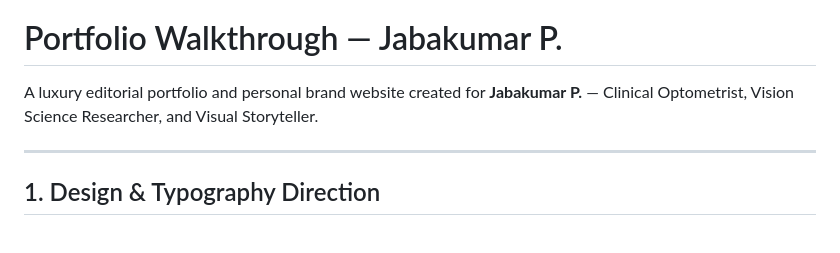
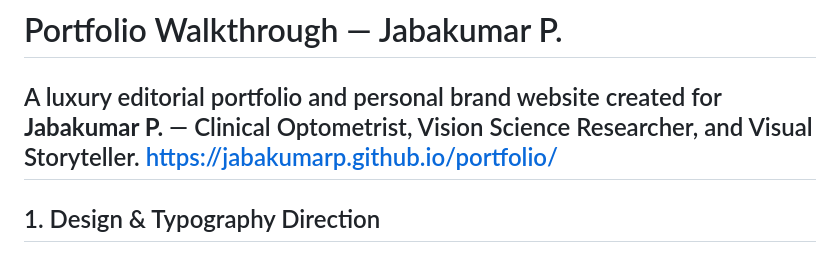
Before and after one commit to Jabakumarp/portfolio, a Markdown page: Readme.md, the part around the change. Drawn GitHub-style.

Commit message:
Update Readme with portfolio website link
Added portfolio website link for Jabakumar P.

```diff
--- a/Readme.md
+++ b/Readme.md
@@ -1,7 +1,7 @@
 # Portfolio Walkthrough — Jabakumar P.
 
 A luxury editorial portfolio and personal brand website created for **Jabakumar P.** — Clinical Optometrist, Vision Science Researcher, and Visual Storyteller.
-
+https://jabakumarp.github.io/portfolio/
 ---
 
 ## 1. Design & Typography Direction
```
